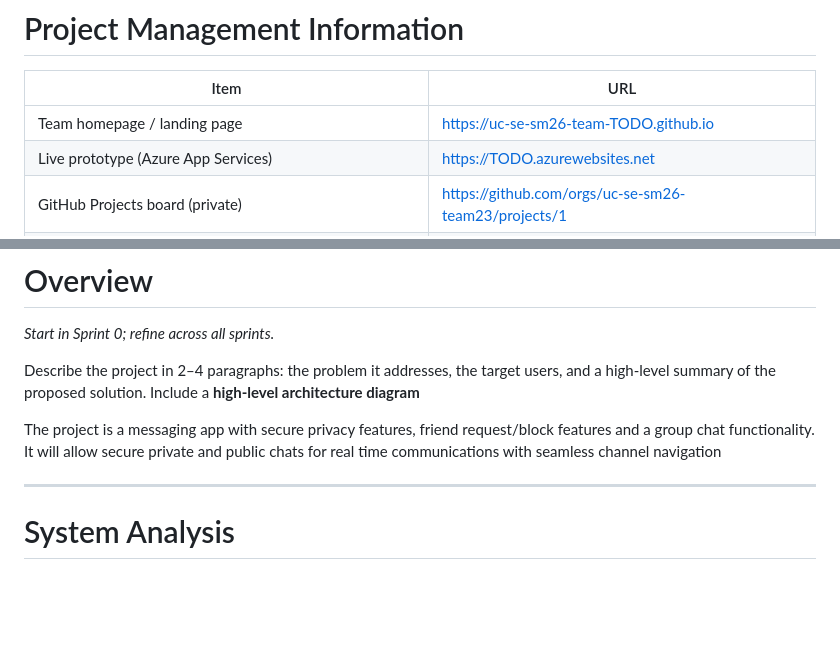
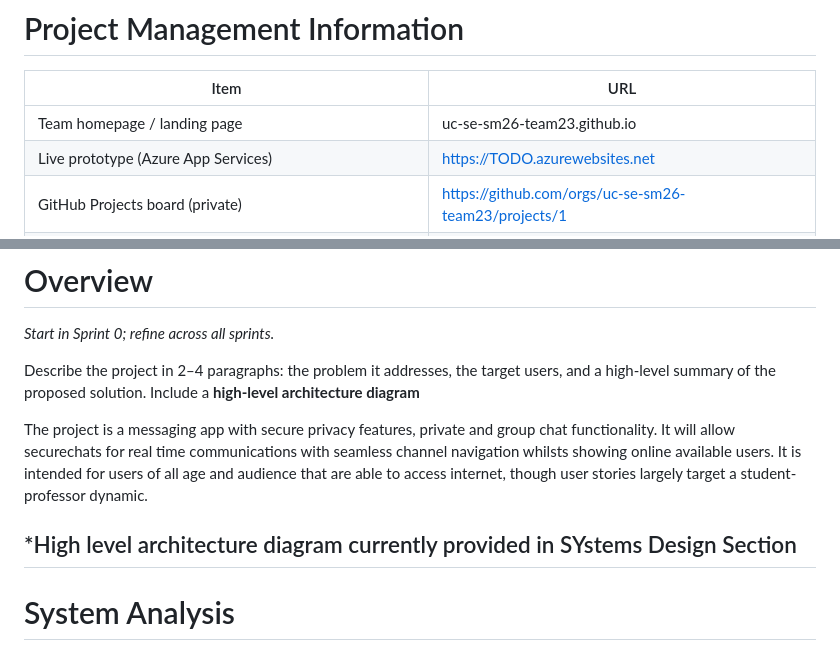
Before and after one commit to uc-se-sm26-team23/scrum-project, a Markdown page: README.md, 2 parts joined by grey strips. Drawn GitHub-style; blank space fills up the shorter version.

```diff
--- a/README.md
+++ b/README.md
@@ -34,7 +34,7 @@ _Teams are 3–5 students (per syllabus). Solo teams are not permitted._
 
 | Item | URL |
 |---|---|
-| Team homepage / landing page | https://uc-se-sm26-team-TODO.github.io |
+| Team homepage / landing page | uc-se-sm26-team23.github.io |
 | Live prototype (Azure App Services) | https://TODO.azurewebsites.net |
 | GitHub Projects board (private) | https://github.com/orgs/uc-se-sm26-team23/projects/1 |
 | Source code repository (private) | https://github.com/uc-se-sm26-team23/scrum-project |
@@ -55,9 +55,9 @@ _Start in Sprint 0; refine across all sprints._
 
 Describe the project in 2–4 paragraphs: the problem it addresses, the target users, and a high-level summary of the proposed solution. Include a **high-level architecture diagram**
 
+The project is a messaging app with secure privacy features, private and group chat functionality. It will allow securechats for real time communications with seamless channel navigation whilsts showing online available users. It is intended for users of all age and audience that are able to access internet, though user stories largely target a student-professor dynamic.
 
-The project is a messaging app with secure privacy features, friend request/block features and a group chat functionality. It will allow secure private and public chats for real time communications with seamless channel navigation
-
+*High level architecture diagram currently provided in SYstems Design Section
 ---
 
 # System Analysis
```
